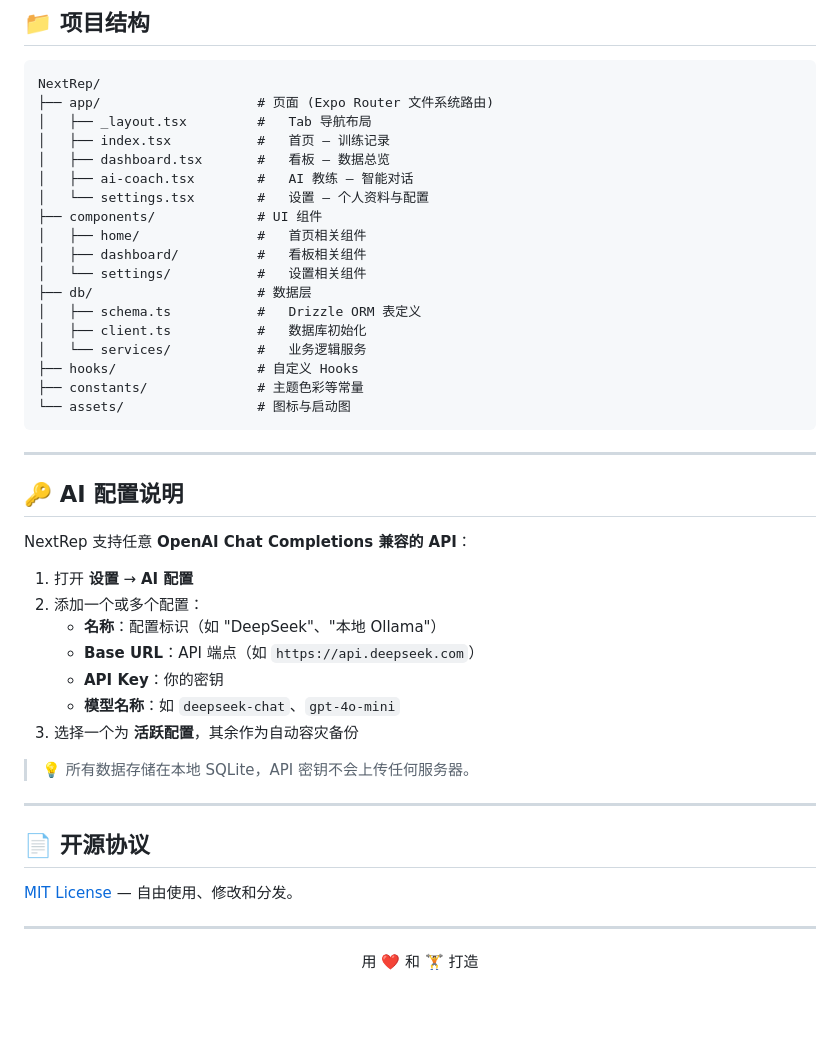
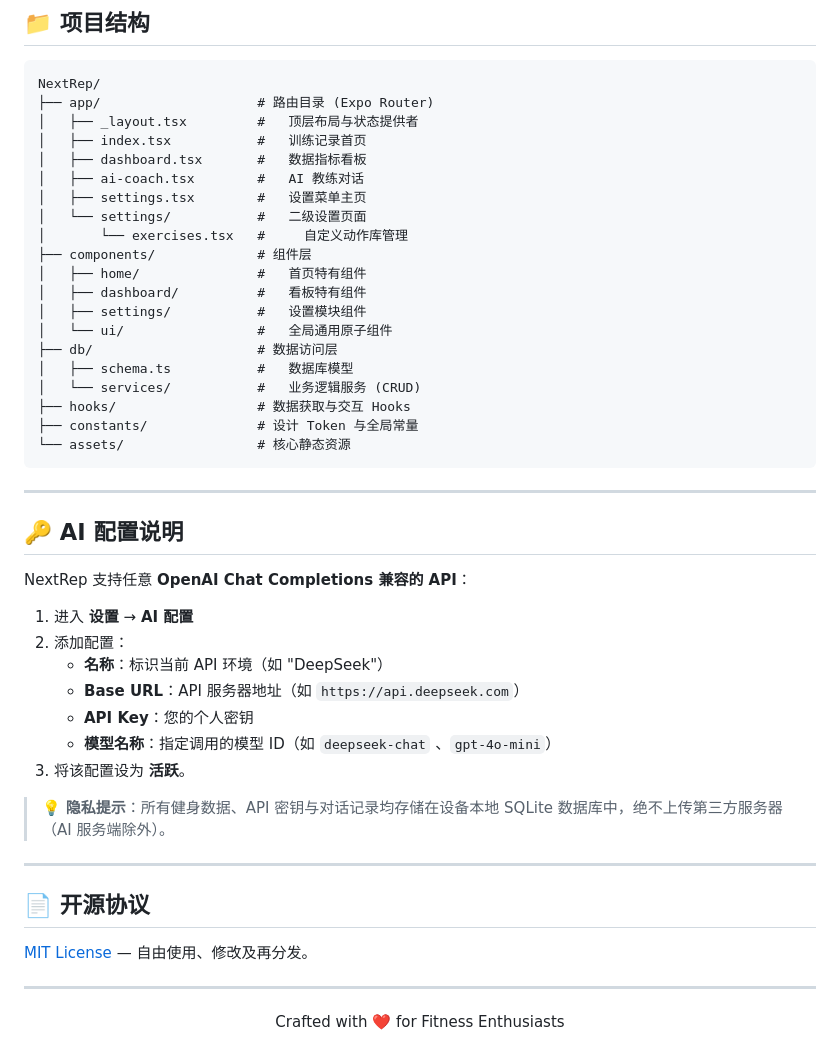
Before and after one commit to Liebesfreud/NextRep, a Markdown page: README.md, the part around one of its changes. Rendered like a GitHub page; blank space fills up the shorter version.

````diff
--- a/README.md
+++ b/README.md
@@ -102,23 +103,25 @@ eas build -p android --profile preview
 
 ```
 NextRep/
-├── app/                    # 页面 (Expo Router 文件系统路由)
-│   ├── _layout.tsx         #   Tab 导航布局
-│   ├── index.tsx           #   首页 — 训练记录
-│   ├── dashboard.tsx       #   看板 — 数据总览
-│   ├── ai-coach.tsx        #   AI 教练 — 智能对话
-│   └── settings.tsx        #   设置 — 个人资料与配置
-├── components/             # UI 组件
-│   ├── home/               #   首页相关组件
-│   ├── dashboard/          #   看板相关组件
-│   └── settings/           #   设置相关组件
-├── db/                     # 数据层
-│   ├── schema.ts           #   Drizzle ORM 表定义
-│   ├── client.ts           #   数据库初始化
-│   └── services/           #   业务逻辑服务
-├── hooks/                  # 自定义 Hooks
-├── constants/              # 主题色彩等常量
-└── assets/                 # 图标与启动图
+├── app/                    # 路由目录 (Expo Router)
+│   ├── _layout.tsx         #   顶层布局与状态提供者
+│   ├── index.tsx           #   训练记录首页
+│   ├── dashboard.tsx       #   数据指标看板
+│   ├── ai-coach.tsx        #   AI 教练对话
+│   ├── settings.tsx        #   设置菜单主页
+│   └── settings/           #   二级设置页面
+│       └── exercises.tsx   #     自定义动作库管理
+├── components/             # 组件层
+│   ├── home/               #   首页特有组件
+│   ├── dashboard/          #   看板特有组件
+│   ├── settings/           #   设置模块组件
+│   └── ui/                 #   全局通用原子组件
+├── db/                     # 数据访问层
+│   ├── schema.ts           #   数据库模型
+│   └── services/           #   业务逻辑服务 (CRUD)
+├── hooks/                  # 数据获取与交互 Hooks
+├── constants/              # 设计 Token 与全局常量
+└── assets/                 # 核心静态资源
 ```
 
 ---
@@ -127,24 +130,24 @@ NextRep/
 
 NextRep 支持任意 **OpenAI Chat Completions 兼容的 API**：
 
-1. 打开 **设置** → **AI 配置**
-2. 添加一个或多个配置：
-   - **名称**：配置标识（如 "DeepSeek"、"本地 Ollama"）
-   - **Base URL**：API 端点（如 `https://api.deepseek.com`）
-   - **API Key**：你的密钥
-   - **模型名称**：如 `deepseek-chat`、`gpt-4o-mini`
-3. 选择一个为 **活跃配置**，其余作为自动容灾备份
+1. 进入 **设置** → **AI 配置**
+2. 添加配置：
+   - **名称**：标识当前 API 环境（如 "DeepSeek"）
+   - **Base URL**：API 服务器地址（如 `https://api.deepseek.com`）
+   - **API Key**：您的个人密钥
+   - **模型名称**：指定调用的模型 ID（如 `deepseek-chat` 、`gpt-4o-mini`）
+3. 将该配置设为 **活跃**。
 
-> 💡 所有数据存储在本地 SQLite，API 密钥不会上传任何服务器。
+> 💡 **隐私提示**：所有健身数据、API 密钥与对话记录均存储在设备本地 SQLite 数据库中，绝不上传第三方服务器（AI 服务端除外）。
 
 ---
 
 ## 📄 开源协议
 
-[MIT License](LICENSE) — 自由使用、修改和分发。
+[MIT License](LICENSE) — 自由使用、修改及再分发。
 
 ---
 
 <p align="center">
-  用 ❤️ 和 🏋️ 打造
+  Crafted with ❤️ for Fitness Enthusiasts
 </p>
````
Also changed, not shown: other parts of README.md (+26 -25 lines).
